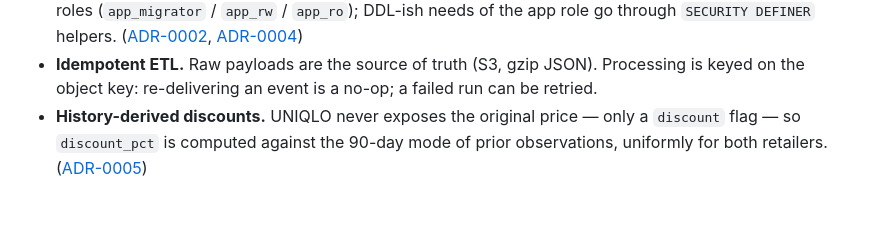
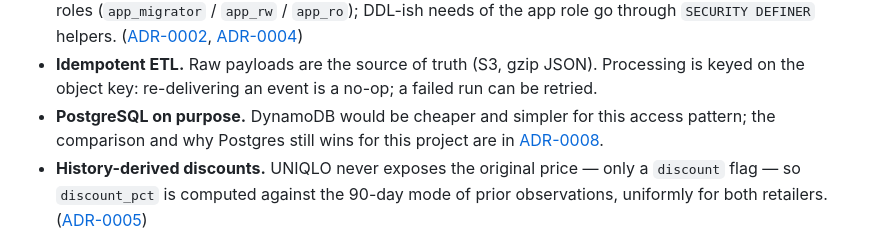
Before and after one commit to HoangMNguyen/pricepulse, a Markdown page: README.md, the part around the change. Drawn GitHub-style; blank space fills up the shorter version.

Commit message:
docs: ADR-0008 — PostgreSQL, not DynamoDB

```diff
--- a/README.md
+++ b/README.md
@@ -31,6 +31,7 @@ flowchart LR
   `SECURITY DEFINER` helpers. ([ADR-0002](docs/adr/0002-aurora-serverless-v2-scale-to-zero.md), [ADR-0004](docs/adr/0004-partitioning-and-materialized-summary.md))
 - **Idempotent ETL.** Raw payloads are the source of truth (S3, gzip JSON). Processing is keyed
   on the object key: re-delivering an event is a no-op; a failed run can be retried.
+- **PostgreSQL on purpose.** DynamoDB would be cheaper and simpler for this access pattern; the comparison and why Postgres still wins for this project are in [ADR-0008](docs/adr/0008-postgresql-not-dynamodb.md).
 - **History-derived discounts.** UNIQLO never exposes the original price — only a `discount`
   flag — so `discount_pct` is computed against the 90-day mode of prior observations, uniformly for
   both retailers. ([ADR-0005](docs/adr/0005-history-derived-discount-and-single-db-role-for-api.md))
```
Also changed, not shown: docs/adr/0008-postgresql-not-dynamodb.md (added, +48 -0 lines).
